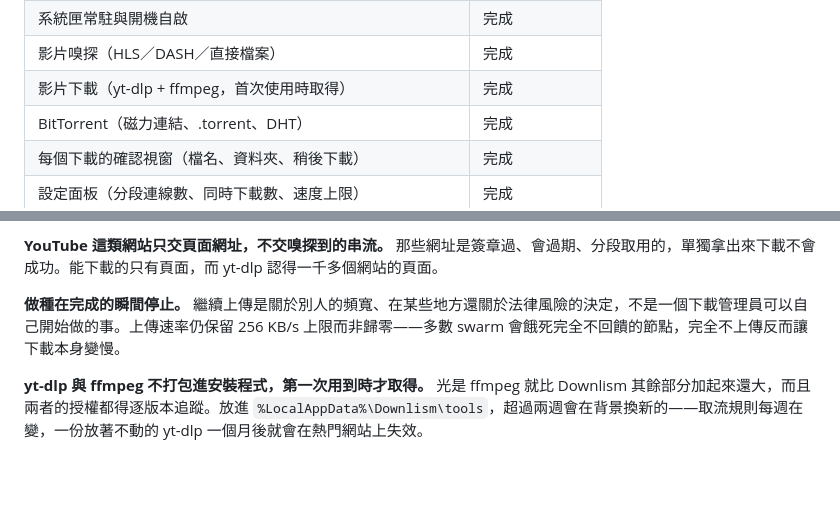
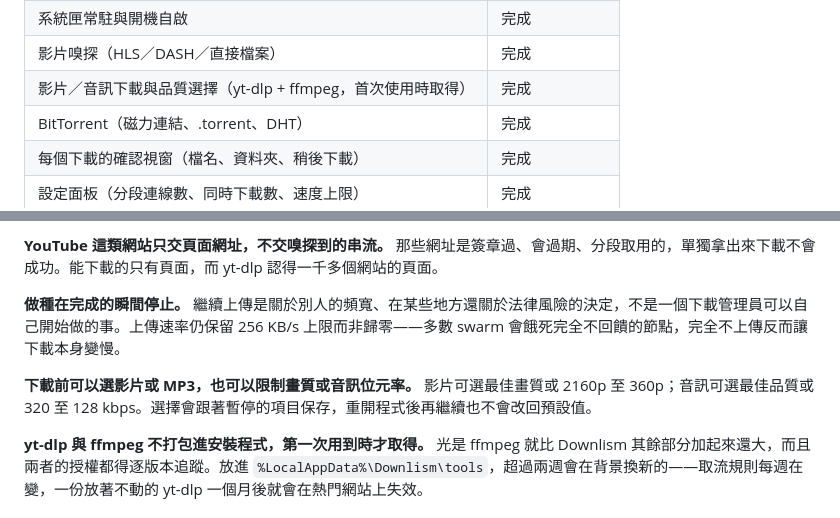
Before and after one commit to tavricccc/downlism, a Markdown page: README.md, 2 parts joined by grey strips. Rendered like a GitHub page; blank space fills up the shorter version.

Commit message:
docs: describe media format choices

```diff
--- a/README.md
+++ b/README.md
@@ -36,7 +36,7 @@ Downlism 把一個檔案切成多段、用多條連線同時下載，中斷後
 | 安裝程式與瀏覽器登記 | 完成 |
 | 系統匣常駐與開機自啟 | 完成 |
 | 影片嗅探（HLS／DASH／直接檔案） | 完成 |
-| 影片下載（yt-dlp + ffmpeg，首次使用時取得） | 完成 |
+| 影片／音訊下載與品質選擇（yt-dlp + ffmpeg，首次使用時取得） | 完成 |
 | BitTorrent（磁力連結、.torrent、DHT） | 完成 |
 | 每個下載的確認視窗（檔名、資料夾、稍後下載） | 完成 |
 | 設定面板（分段連線數、同時下載數、速度上限） | 完成 |
@@ -54,6 +54,8 @@ Downlism 把一個檔案切成多段、用多條連線同時下載，中斷後
 **YouTube 這類網站只交頁面網址，不交嗅探到的串流。** 那些網址是簽章過、會過期、分段取用的，單獨拿出來下載不會成功。能下載的只有頁面，而 yt-dlp 認得一千多個網站的頁面。
 
 **做種在完成的瞬間停止。** 繼續上傳是關於別人的頻寬、在某些地方還關於法律風險的決定，不是一個下載管理員可以自己開始做的事。上傳速率仍保留 256 KB/s 上限而非歸零——多數 swarm 會餓死完全不回饋的節點，完全不上傳反而讓下載本身變慢。
+
+**下載前可以選影片或 MP3，也可以限制畫質或音訊位元率。** 影片可選最佳畫質或 2160p 至 360p；音訊可選最佳品質或 320 至 128 kbps。選擇會跟著暫停的項目保存，重開程式後再繼續也不會改回預設值。
 
 **yt-dlp 與 ffmpeg 不打包進安裝程式，第一次用到時才取得。** 光是 ffmpeg 就比 Downlism 其餘部分加起來還大，而且兩者的授權都得逐版本追蹤。放進 `%LocalAppData%\Downlism\tools`，超過兩週會在背景換新的——取流規則每週在變，一份放著不動的 yt-dlp 一個月後就會在熱門網站上失效。
 
```
